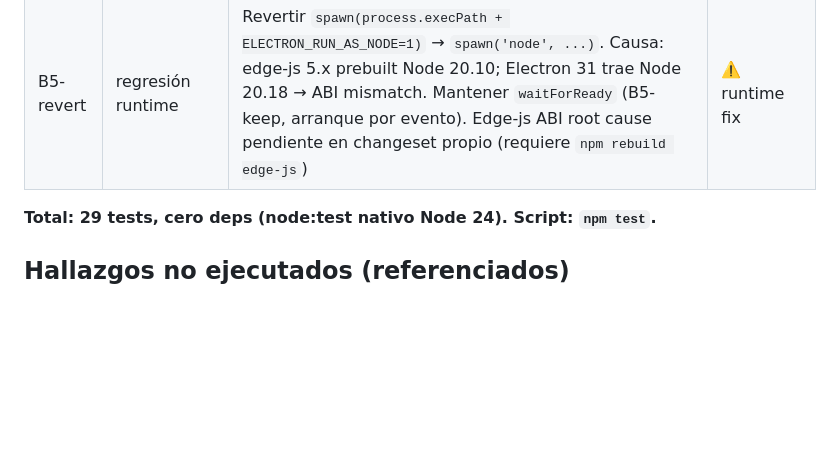
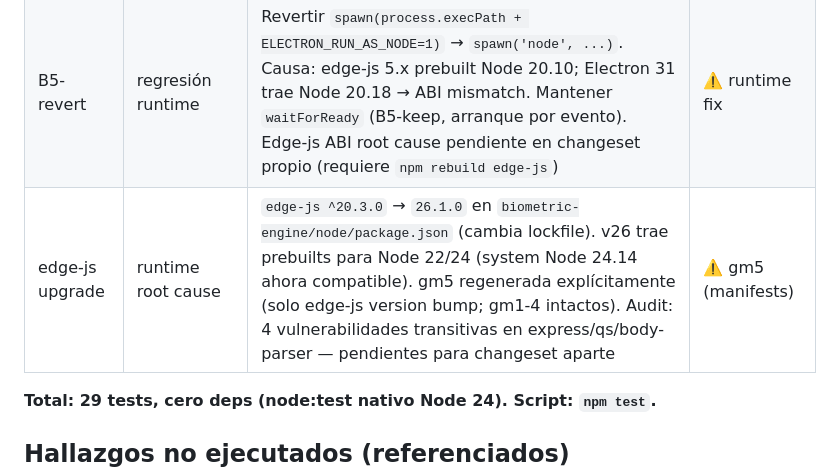
Before and after one commit to devcicm/ElectronJS---Autenticacion-por-huella-dactilar, a Markdown page: refactor/CHANGELOG-REFACTOR.md, the part around the change. Rendered like a GitHub page; blank space fills up the shorter version.

Commit message:
docs(refactor): CHANGELOG + REPORTE — edge-js upgrade resuelto (runtime OK). Audit warnings pendientes

```diff
--- a/refactor/CHANGELOG-REFACTOR.md
+++ b/refactor/CHANGELOG-REFACTOR.md
@@ -55,6 +55,7 @@ Convención de Paridad: ✅ idéntica · ⚠️ diferencias esperadas documentad
 | N1 | N-03-adjacent (data safety) | Columna `is_default INTEGER NOT NULL DEFAULT 0` en `departments` + `shifts`; INSERTs del seed marcan id≤5 y id≤4 como base; migración `ALTER TABLE` en `init.ts` (idempotente, marca solo si DB fresca); `resetDatabase` usa `WHERE is_default = 0`. **gm3 regenerada explícitamente** (solo CREATE TABLE; seeds/índices/vistas/triggers intactos) | ⚠️ gm3 (CREATE TABLE) |
 | X2 | FE-15 (engine hardening) | `escapeHtml` (mirror de sistema) en `biometric-engine/node/public/js/escape-html.js`; cargado via `<script>` antes de controles en `demo-avance.html`; 40 sitios de `${error.message}` y `${template.tag}/${dept.name}` etc. wrapped en engine public | ✅ |
 | B5-revert | regresión runtime | Revertir `spawn(process.execPath + ELECTRON_RUN_AS_NODE=1)` → `spawn('node', ...)`. Causa: edge-js 5.x prebuilt Node 20.10; Electron 31 trae Node 20.18 → ABI mismatch. Mantener `waitForReady` (B5-keep, arranque por evento). Edge-js ABI root cause pendiente en changeset propio (requiere `npm rebuild edge-js`) | ⚠️ runtime fix |
+| edge-js upgrade | runtime root cause | `edge-js ^20.3.0` → `26.1.0` en `biometric-engine/node/package.json` (cambia lockfile). v26 trae prebuilts para Node 22/24 (system Node 24.14 ahora compatible). gm5 regenerada explícitamente (solo edge-js version bump; gm1-4 intactos). Audit: 4 vulnerabilidades transitivas en express/qs/body-parser — pendientes para changeset aparte | ⚠️ gm5 (manifests) |
 
 **Total: 29 tests, cero deps (node:test nativo Node 24). Script: `npm test`.**
 
```
Also changed, not shown: refactor/REPORTE-REFACTOR.md (+2 -1 lines).
